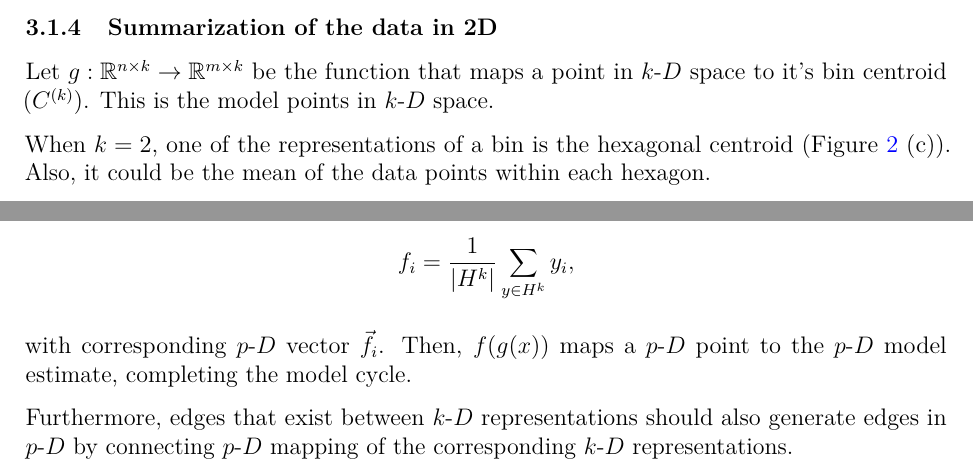
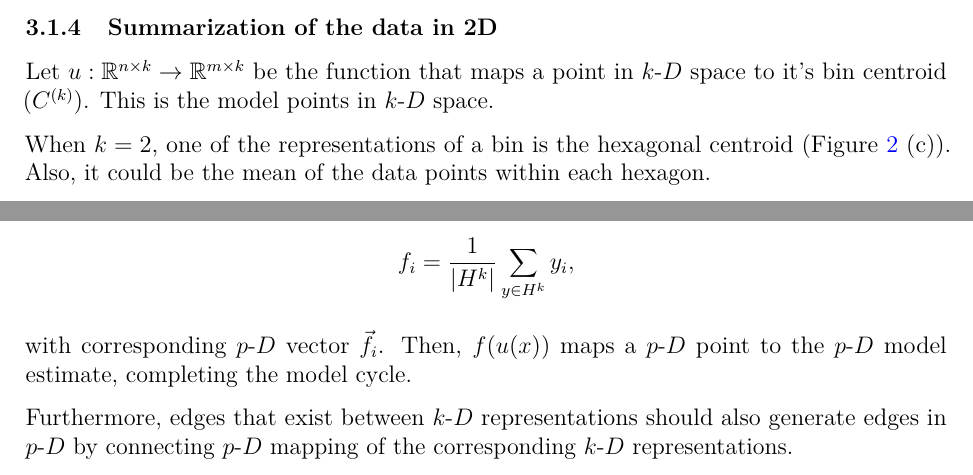
Before and after one commit to JayaniLakshika/paper-nldr-vis-algorithm, a LaTeX paper (paper.tex): two parts of page 8 of 31, joined at a grey line, cut so that both start at the same text. Compiled offline with pdfLaTeX.

Commit message:
Changed notations

```diff
--- a/paper.tex
+++ b/paper.tex
@@ -508,7 +508,7 @@ bottom centroid.
 \subsubsection{Summarization of the data in
 2D}\label{summarization-of-the-data-in-2d}
 
-Let \(g : \mathbb{R}^{n\times k} \rightarrow \mathbb{R}^{m\times k}\) be
+Let \(u : \mathbb{R}^{n\times k} \rightarrow \mathbb{R}^{m\times k}\) be
 the function that maps a point in \kD{} space to it's bin centroid
 (\(C^{(k)}\)). This is the model points in \kD{} space.
 
@@ -547,7 +547,7 @@ component of the \pD{} mean be
 
 \[f_i = \frac{1}{\left|H^k\right|}\sum_{y \in H^k} y_i,\]
 
-with corresponding \pD{} vector \(\vec{f_i}\). Then, \(f(g(x))\) maps a
+with corresponding \pD{} vector \(\vec{f_i}\). Then, \(f(u(x))\) maps a
 \pD{} point to the \pD{} model estimate, completing the model cycle.
 
 Furthermore, edges that exist between \kD{} representations should also
```
Also changed, not shown: 1 other file.
